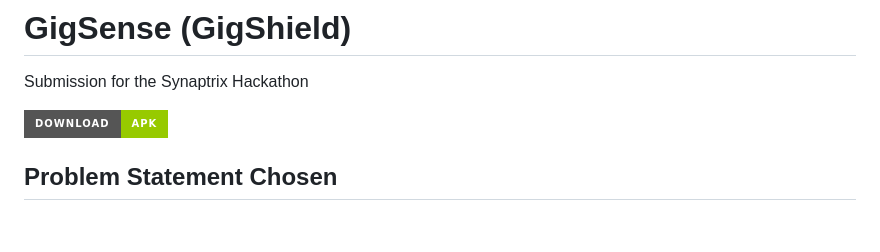
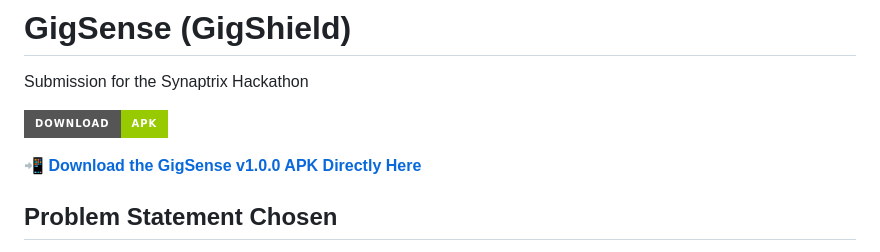
Before and after one commit to Sharvani-G/GigSense, a Markdown page: README.md, the part around the change. Drawn GitHub-style; badges without logos; blank space fills up the shorter version.

Commit message:
docs: Add direct text download link to README.md

```diff
--- a/README.md
+++ b/README.md
@@ -2,6 +2,8 @@
 Submission for the Synaptrix Hackathon
 
 [![Direct Download](https://img.shields.io/badge/Download-APK-green?style=for-the-badge&logo=android)](https://github.com/Sharvani-G/GigSense/releases/download/v1.0.0/gigSense_v1.0.0.apk)
+
+📲 **[Download the GigSense v1.0.0 APK Directly Here](https://github.com/Sharvani-G/GigSense/releases/download/v1.0.0/gigSense_v1.0.0.apk)**
 
 ## Problem Statement Chosen
 **Domain:** GigShield
```
